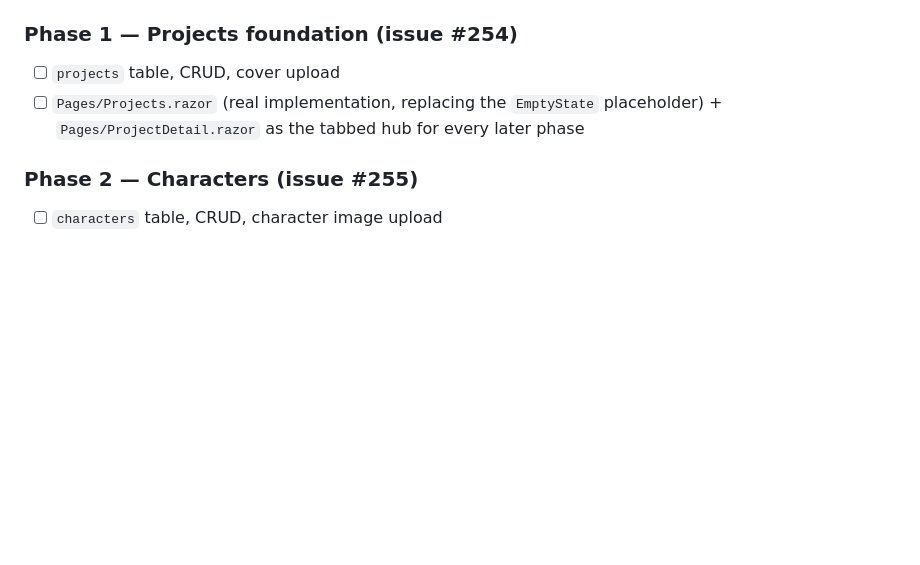
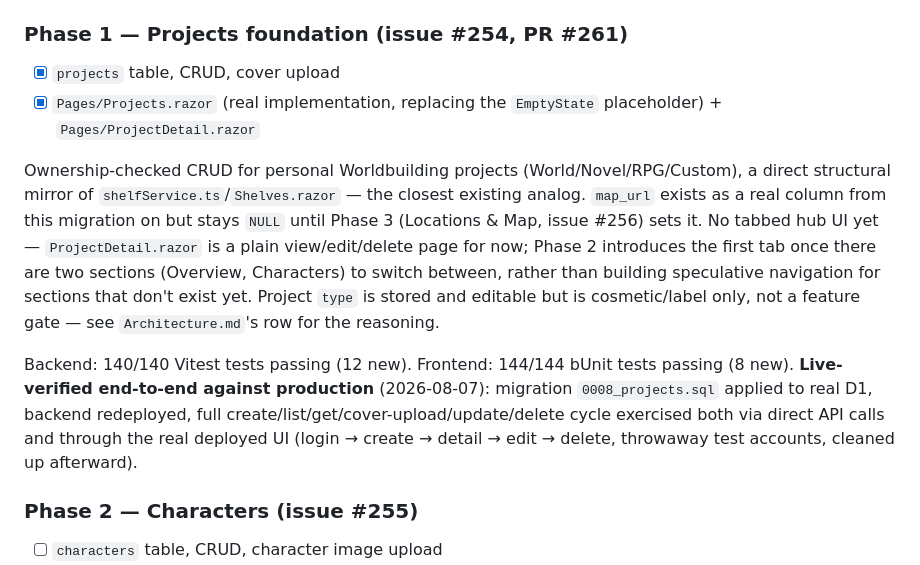
Before and after one commit to WatzingerM21052/lumina-chronica, a Markdown page: documentation/Roadmap.md, the part around the change. Rendered like a GitHub page; blank space fills up the shorter version.

Commit message:
Docs: mark v2.0 Phase 1 (Projects foundation) complete
Live-verified against production 2026-08-07 -- migration applied,
backend redeployed, full CRUD cycle exercised via direct API calls and
through the real deployed UI.

Co-Authored-By: Claude Sonnet 5 <noreply@anthropic.com>
Claude-Session: https://claude.ai/code/session_01Hc8VpuPwCMzMtCksrqAiyY

```diff
--- a/documentation/Roadmap.md
+++ b/documentation/Roadmap.md
@@ -528,10 +528,14 @@ Issue #247 (the flaky `BiblePageTests` search test noted above) was fixed the sa
 
 Per §102 (Version 2.0 — Worldbuilding System): Lumina Chronica becomes a creative tool, new main page `/projects` (nav link already scaffolded since v0.2). Source spec (Teil 4 §43–§58) gives a real but thin schema for `projects`/`characters`/`locations`/`timeline_events`; it has genuine gaps against the World-structure diagram it also shows (`World → Map, Characters, Locations, Timeline, Lore, Books`) — no `lore` table, no project↔book link table, no character-relationship table, and "maps" is nothing but an unused `coordinates` field. Scoped and phased 2026-08-07 (epic #9), following the same phase-gating discipline as v1.0 — each phase its own migration/PR/tests/docs, fully live-verified before the next begins. Explicitly **not** in scope for v2.0: multi-user collaboration (`project_members`, VIEW/EDIT/OWNER permissions) — filed as a v3.0 Community concern; `visibility` (PRIVATE/SHARED/PUBLIC) is stored on `projects` but unenforced, same precedent as `books.visibility`.
 
-### Phase 1 — Projects foundation (issue #254)
+### Phase 1 — Projects foundation (issue #254, PR #261)
 
-- [ ] `projects` table, CRUD, cover upload
-- [ ] `Pages/Projects.razor` (real implementation, replacing the `EmptyState` placeholder) + `Pages/ProjectDetail.razor` as the tabbed hub for every later phase
+- [x] `projects` table, CRUD, cover upload
+- [x] `Pages/Projects.razor` (real implementation, replacing the `EmptyState` placeholder) + `Pages/ProjectDetail.razor`
+
+Ownership-checked CRUD for personal Worldbuilding projects (World/Novel/RPG/Custom), a direct structural mirror of `shelfService.ts`/`Shelves.razor` — the closest existing analog. `map_url` exists as a real column from this migration on but stays `NULL` until Phase 3 (Locations & Map, issue #256) sets it. No tabbed hub UI yet — `ProjectDetail.razor` is a plain view/edit/delete page for now; Phase 2 introduces the first tab once there are two sections (Overview, Characters) to switch between, rather than building speculative navigation for sections that don't exist yet. Project `type` is stored and editable but is cosmetic/label only, not a feature gate — see `Architecture.md`'s row for the reasoning.
+
+Backend: 140/140 Vitest tests passing (12 new). Frontend: 144/144 bUnit tests passing (8 new). **Live-verified end-to-end against production** (2026-08-07): migration `0008_projects.sql` applied to real D1, backend redeployed, full create/list/get/cover-upload/update/delete cycle exercised both via direct API calls and through the real deployed UI (login → create → detail → edit → delete, throwaway test accounts, cleaned up afterward).
 
 ### Phase 2 — Characters (issue #255)
 
```
